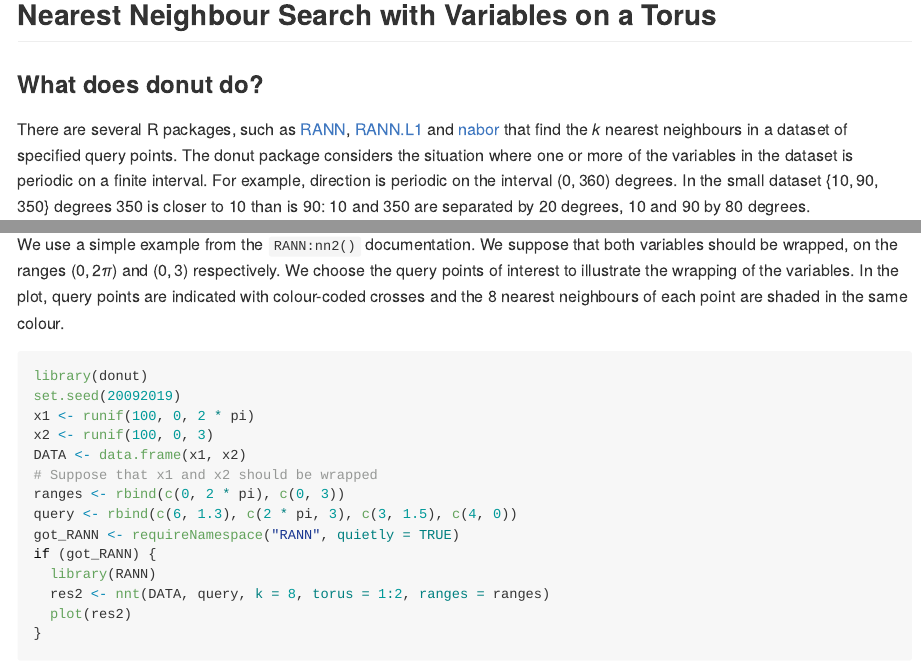
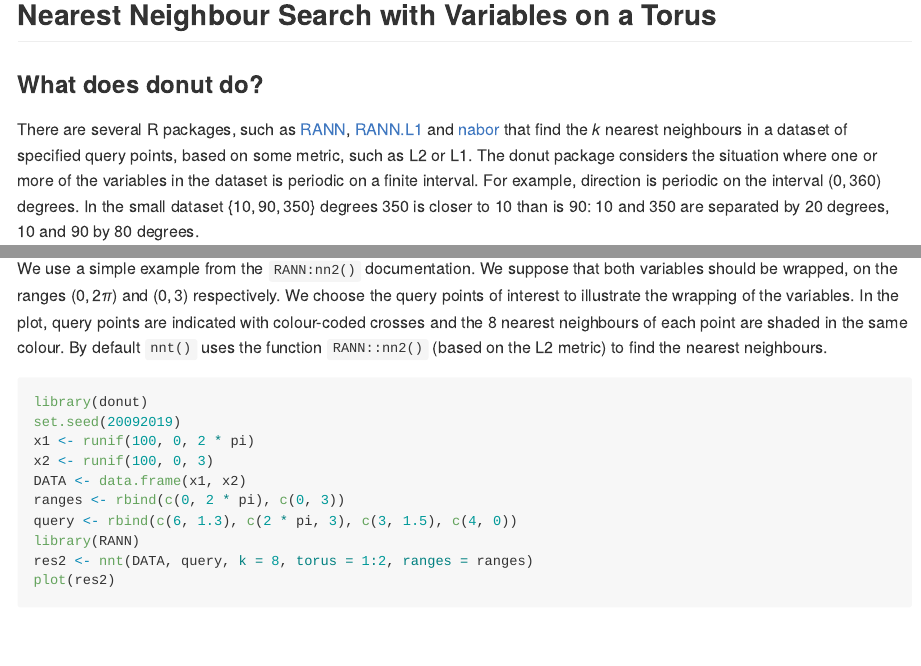
Before and after one commit to paulnorthrop/donut, an R Markdown document (README.Rmd): the page in a window 1100 px wide, from 120 px down, and a second part further down, joined at a grey line. The pictures show the output file README.md that the author committed with the source, drawn offline in the style of GitHub; badge pictures from the web are left out.

Commit message:
Hide check for RANN

````diff
--- a/.travis.yml
+++ b/.travis.yml
@@ -8,13 +8,13 @@ sudo: false
 warnings_are_errors: true
 
 os:
-  - linux
-#  - osx
+#  - linux
+  - osx
 
 r:
   - release
-  - devel
-#  - oldrel
+#  - devel
+  - oldrel
 
 r_packages:
   - covr
--- a/README.Rmd
+++ b/README.Rmd
@@ -22,29 +22,29 @@ knitr::opts_chunk$set(
 
 ### What does donut do?
 
-There are several R packages, such as [RANN](https://cran.r-project.org/package=RANN), [RANN.L1](https://cran.r-project.org/package=RANN.L1) and [nabor](https://cran.r-project.org/package=nabor) that find the $k$ nearest neighbours in a dataset of specified query points.  The donut package considers the situation where one or more of the variables in the dataset is periodic on a finite interval.  For example, direction is periodic on the interval $(0, 360)$ degrees.  In the small dataset $\{10, 90, 350\}$ degrees 350 is closer to 10 than is 90: 10 and 350 are separated by 20 degrees, 10 and 90 by 80 degrees.
+There are several R packages, such as [RANN](https://cran.r-project.org/package=RANN), [RANN.L1](https://cran.r-project.org/package=RANN.L1) and [nabor](https://cran.r-project.org/package=nabor) that find the $k$ nearest neighbours in a dataset of specified query points, based on some metric, such as L2 or L1.  The donut package considers the situation where one or more of the variables in the dataset is periodic on a finite interval.  For example, direction is periodic on the interval $(0, 360)$ degrees.  In the small dataset $\{10, 90, 350\}$ degrees 350 is closer to 10 than is 90: 10 and 350 are separated by 20 degrees, 10 and 90 by 80 degrees.
 
 The function `nnt()` finds the $k$ nearest neighbours of each of a set of points of interest, wrapping periodic variables on a torus so that this periodicity is reflected. The user chooses the function to use to find the nearest neighbours.  The nearest neighbour functions from the aforementioned packages are used as examples.
 
 ### An example
 
-We use a simple example from the `RANN:nn2()` documentation.  We suppose that both variables should be wrapped, on the ranges $(0, 2\pi)$ and $(0, 3)$ respectively.  We choose the query points of interest to illustrate the wrapping of the variables.  In the plot, query points are indicated with colour-coded crosses and the 8 nearest neighbours of each point are shaded in the same colour.
+We use a simple example from the `RANN:nn2()` documentation.  We suppose that both variables should be wrapped, on the ranges $(0, 2\pi)$ and $(0, 3)$ respectively.  We choose the query points of interest to illustrate the wrapping of the variables.  In the plot, query points are indicated with colour-coded crosses and the 8 nearest neighbours of each point are shaded in the same colour.  By default `nnt()` uses the function `RANN::nn2()` (based on the L2 metric) to find the nearest neighbours.
 
-```{r example}
+```{r, echo = FALSE}
+got_RANN <- requireNamespace("RANN", quietly = TRUE)
+```
+
+```{r example, eval = got_RANN}
 library(donut)
 set.seed(20092019)
 x1 <- runif(100, 0, 2 * pi)
 x2 <- runif(100, 0, 3)
 DATA <- data.frame(x1, x2)
-# Suppose that x1 and x2 should be wrapped
 ranges <- rbind(c(0, 2 * pi), c(0, 3))
 query <- rbind(c(6, 1.3), c(2 * pi, 3), c(3, 1.5), c(4, 0))
-got_RANN <- requireNamespace("RANN", quietly = TRUE)
-if (got_RANN) {
-  library(RANN)
-  res2 <- nnt(DATA, query, k = 8, torus = 1:2, ranges = ranges)
-  plot(res2)
-}
+library(RANN)
+res2 <- nnt(DATA, query, k = 8, torus = 1:2, ranges = ranges)
+plot(res2)
 ```
 
 ### Installation
````
Also changed, not shown: README.md.
